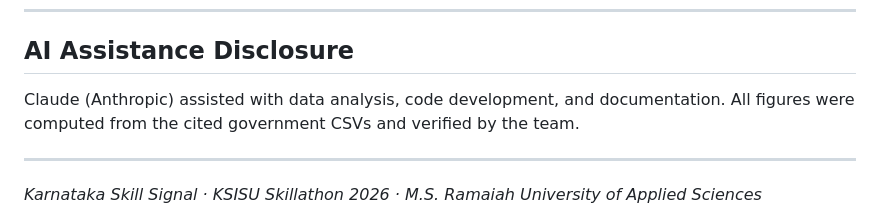
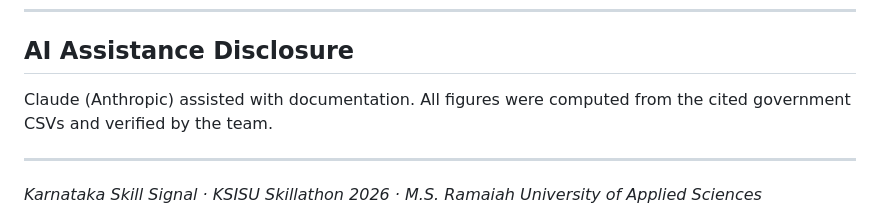
Before and after one commit to shreyas250825/KSISU-Skillathon, a Markdown page: README.md, the part around the change. GitHub-like rendering.

Commit message:
Update AI Assistance Disclosure in README

```diff
--- a/README.md
+++ b/README.md
@@ -187,7 +187,7 @@ Deploy:    Drag frontend/ to app.netlify.com/drop
 
 ## AI Assistance Disclosure
 
-Claude (Anthropic) assisted with data analysis, code development, and documentation.
+Claude (Anthropic) assisted with documentation.
 All figures were computed from the cited government CSVs and verified by the team.
 
 ---
```
